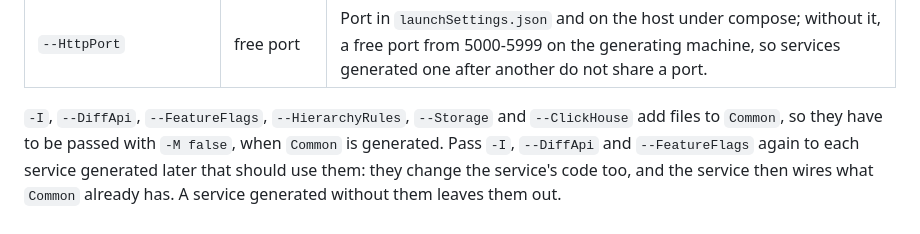
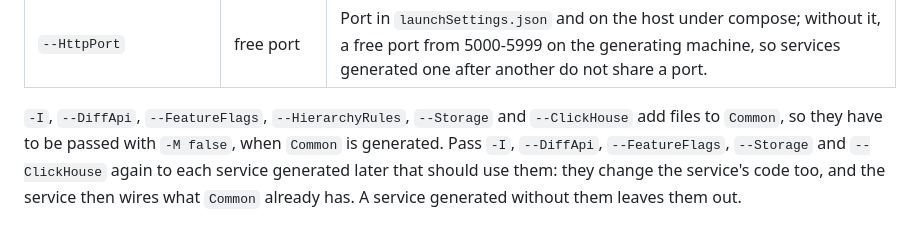
Before and after one commit to Vovanda/DotNetSolutionKit, a Markdown page: docs/getting-started/generating-a-solution.md, the part around the change. GitHub-like rendering.

Commit message:
docs: --Storage and --ClickHouse are passed again to each later service
- like -I, --DiffApi and --FeatureFlags, they change the service's code and
  have to be repeated with -M true

```diff
--- a/docs/getting-started/generating-a-solution.md
+++ b/docs/getting-started/generating-a-solution.md
@@ -65,7 +65,7 @@ chmod +x manual-add-projects.sh # on Linux and macOS
 | `--HttpPort` | free port | Port in `launchSettings.json` and on the host under compose; without it, a free port from 5000-5999 on the generating machine, so services generated one after another do not share a port. |
 
 `-I`, `--DiffApi`, `--FeatureFlags`, `--HierarchyRules`, `--Storage` and `--ClickHouse` add files to `Common`, so they have to be
-passed with `-M false`, when `Common` is generated. Pass `-I`, `--DiffApi` and `--FeatureFlags` again to
+passed with `-M false`, when `Common` is generated. Pass `-I`, `--DiffApi`, `--FeatureFlags`, `--Storage` and `--ClickHouse` again to
 each service generated later that should use them: they change the service's code too, and the service
 then wires what `Common` already has. A service generated without them leaves them out.
 
```
